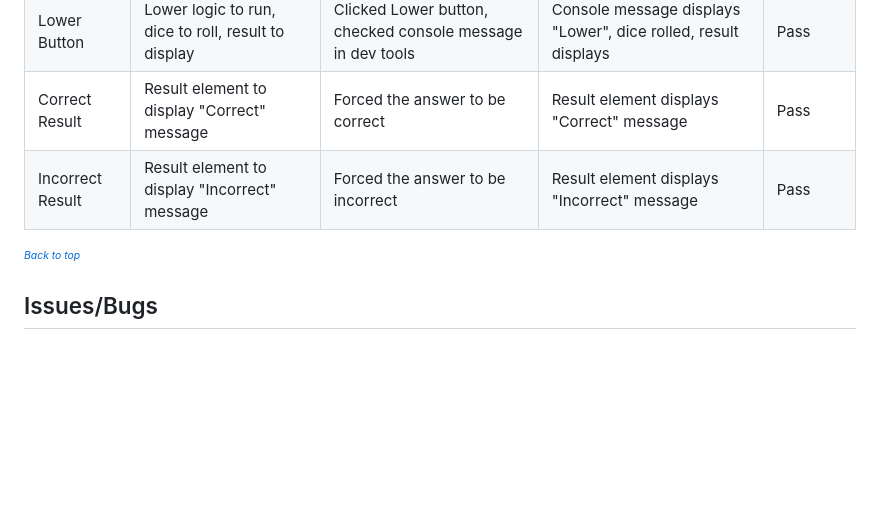
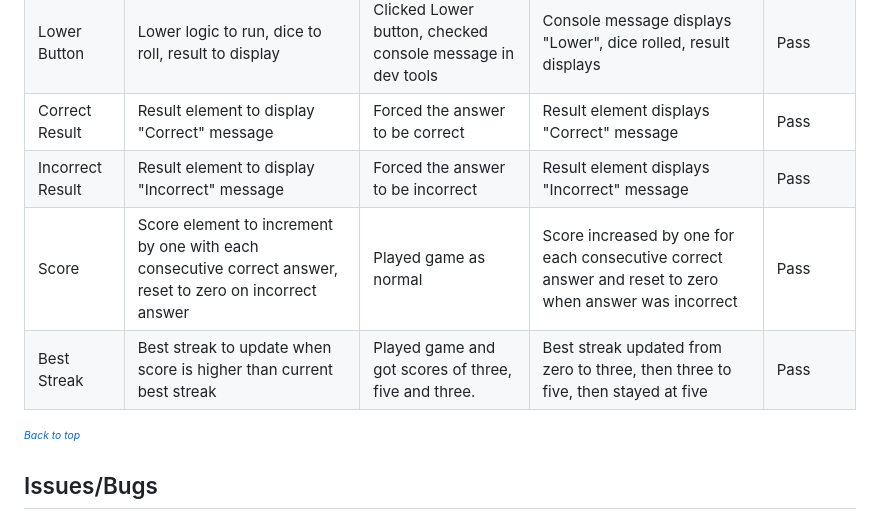
Before and after one commit to Craig90Dev/lucky-roll-dice-game, a Markdown page: README.md, the part around the change. Drawn GitHub-style; blank space fills up the shorter version.

Commit message:
Feat: Add more manual testing in readME.md for the score and streak elements

```diff
--- a/README.md
+++ b/README.md
@@ -364,6 +364,8 @@ The Mozilla Firefox, Google Chrome and Microsoft Edge browsers were used for tes
 | Lower Button | Lower logic to run, dice to roll, result to display | Clicked Lower button, checked console message in dev tools | Console message displays "Lower", dice rolled, result displays | Pass |
 | Correct Result | Result element to display "Correct" message | Forced the answer to be correct | Result element displays "Correct" message | Pass |
 | Incorrect Result | Result element to display "Incorrect" message | Forced the answer to be incorrect | Result element displays "Incorrect" message | Pass |
+| Score | Score element to increment by one with each consecutive correct answer, reset to zero on incorrect answer | Played game as normal | Score increased by one for each consecutive correct answer and reset to zero when answer was incorrect | Pass |
+| Best Streak | Best streak to update when score is higher than current best streak | Played game and got scores of three, five and three. | Best streak updated from zero to three, then three to five, then stayed at five | Pass |
 
 <sup><sub>[*Back to top*](#contents)</sup></sub>
 
```
